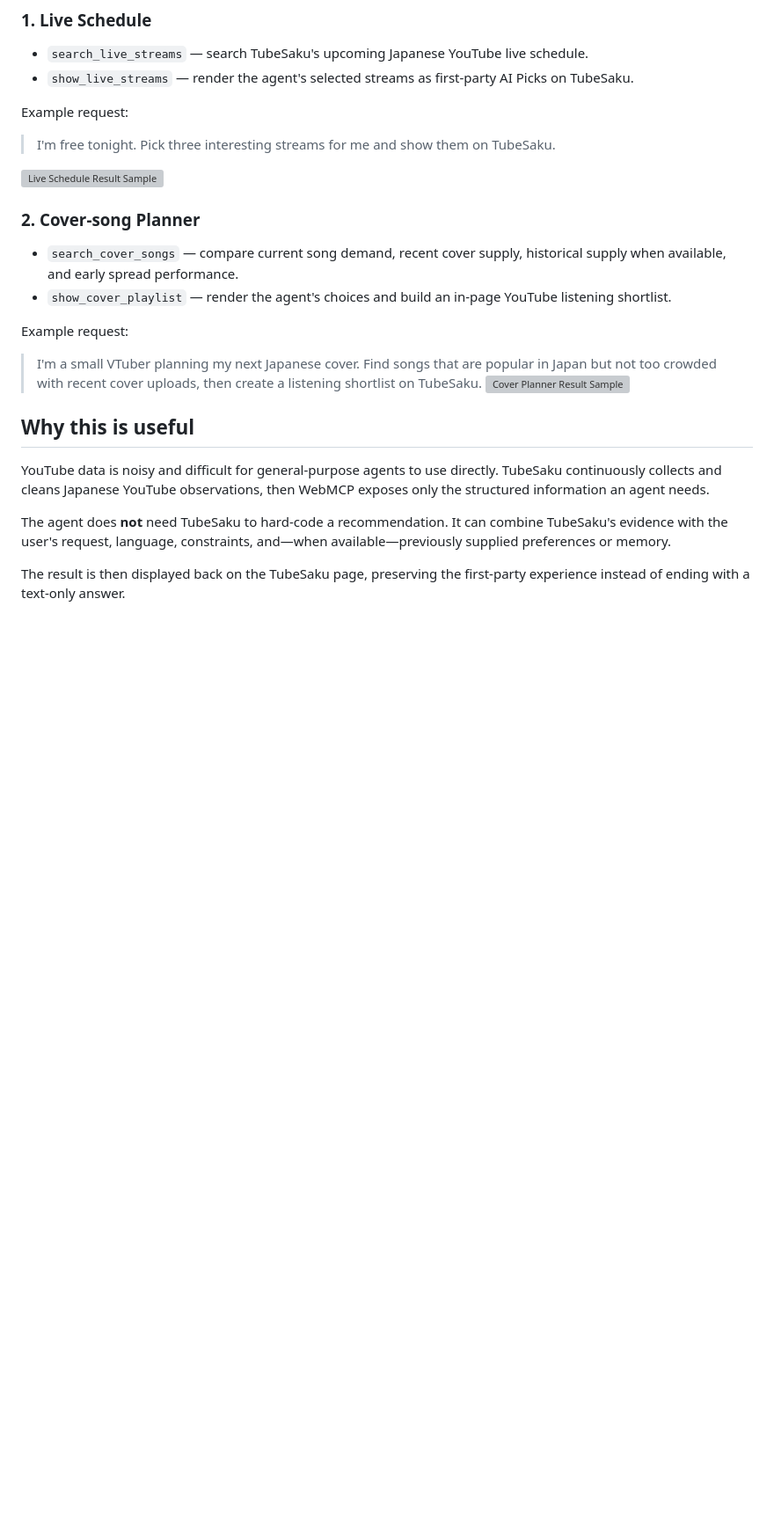
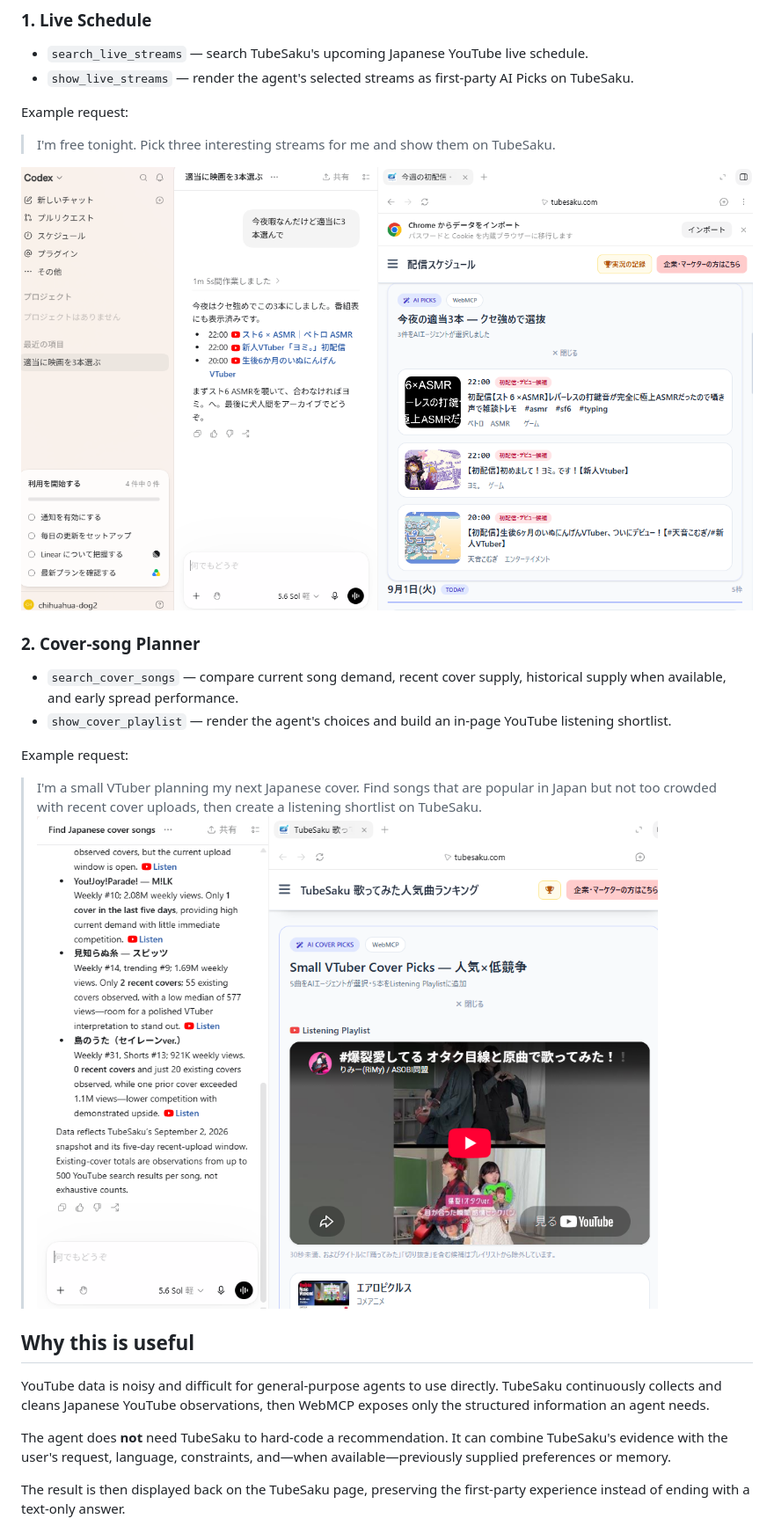
Before and after one commit to webbigdata-jp/tubesaku-webmcp, a Markdown page: README.md, the part around the change. Shown at 88% size. Rendered like a GitHub page; blank space fills up the shorter version; grey boxes are pictures that could not be loaded.

Commit message:
change image path4

```diff
--- a/README.md
+++ b/README.md
@@ -21,7 +21,7 @@ Example request:
 
 > I'm free tonight. Pick three interesting streams for me and show them on TubeSaku.
 
-![Live Schedule Result Sample]("images/live-schedule.png")
+![Live Schedule Result Sample](images/live-schedule.png)
 
 ### 2. Cover-song Planner
 
@@ -31,7 +31,7 @@ Example request:
 Example request:
 
 > I'm a small VTuber planning my next Japanese cover. Find songs that are popular in Japan but not too crowded with recent cover uploads, then create a listening shortlist on TubeSaku.
-![Cover Planner Result Sample]("images/cover-planner.png")
+![Cover Planner Result Sample](images/cover-planner.png)
 
 ## Why this is useful
 
```
